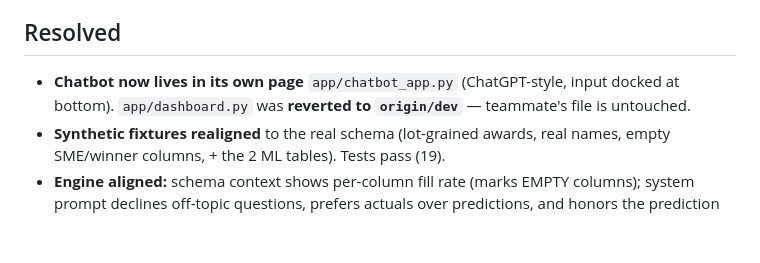
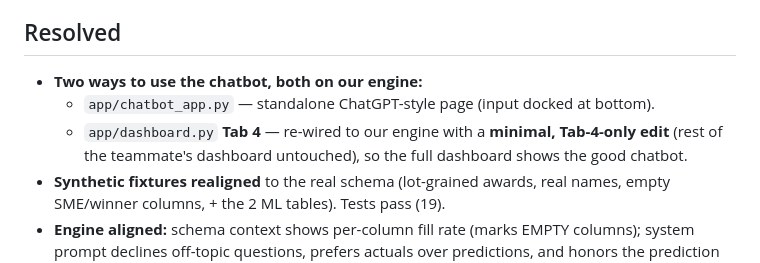
Before and after one commit to nguadamillas/Microsoft-Capstone, a Markdown page: MEMORY.md, the part around the change. Drawn GitHub-style; blank space fills up the shorter version.

Commit message:
docs: note dashboard chatbot re-integration
Co-Authored-By: Claude Opus 4.8 <noreply@anthropic.com>

```diff
--- a/MEMORY.md
+++ b/MEMORY.md
@@ -88,8 +88,10 @@ Real data lives in `data/gold/*.parquet` (unzipped from the Drive; the nested
   reports empty columns** instead of hallucinating (verified live on real data).
 
 ## Resolved
-- **Chatbot now lives in its own page** `app/chatbot_app.py` (ChatGPT-style, input docked at
-  bottom). `app/dashboard.py` was **reverted to `origin/dev`** — teammate's file is untouched.
+- **Two ways to use the chatbot, both on our engine:**
+  - `app/chatbot_app.py` — standalone ChatGPT-style page (input docked at bottom).
+  - `app/dashboard.py` **Tab 4** — re-wired to our engine with a **minimal, Tab-4-only edit**
+    (rest of the teammate's dashboard untouched), so the full dashboard shows the good chatbot.
 - **Synthetic fixtures realigned** to the real schema (lot-grained awards, real names, empty
   SME/winner columns, + the 2 ML tables). Tests pass (19).
 - **Engine aligned:** schema context shows per-column fill rate (marks EMPTY columns);
```
Also changed, not shown: TODO.md (+3 -2 lines).
